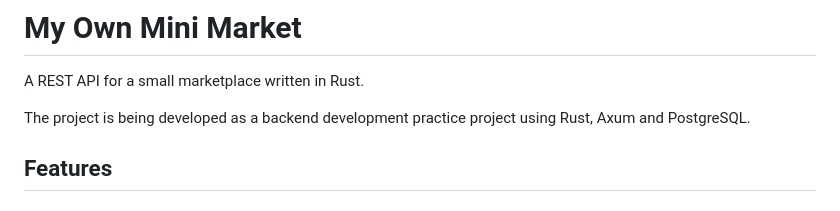
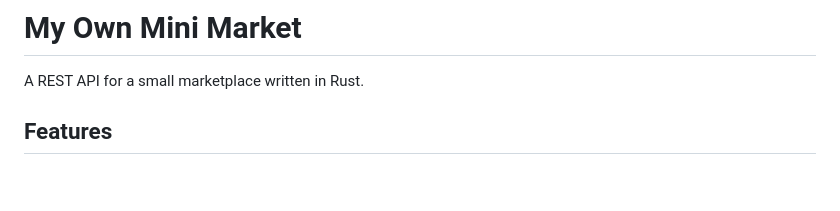
Before and after one commit to sanireno/my-own-mini-market, a Markdown page: README.md, the part around the change. Rendered like a GitHub page; blank space fills up the shorter version.

```diff
--- a/README.md
+++ b/README.md
@@ -1,8 +1,6 @@
 # My Own Mini Market
 
 A REST API for a small marketplace written in Rust.
-
-The project is being developed as a backend development practice project using Rust, Axum and PostgreSQL.
 
 ## Features
 
```
